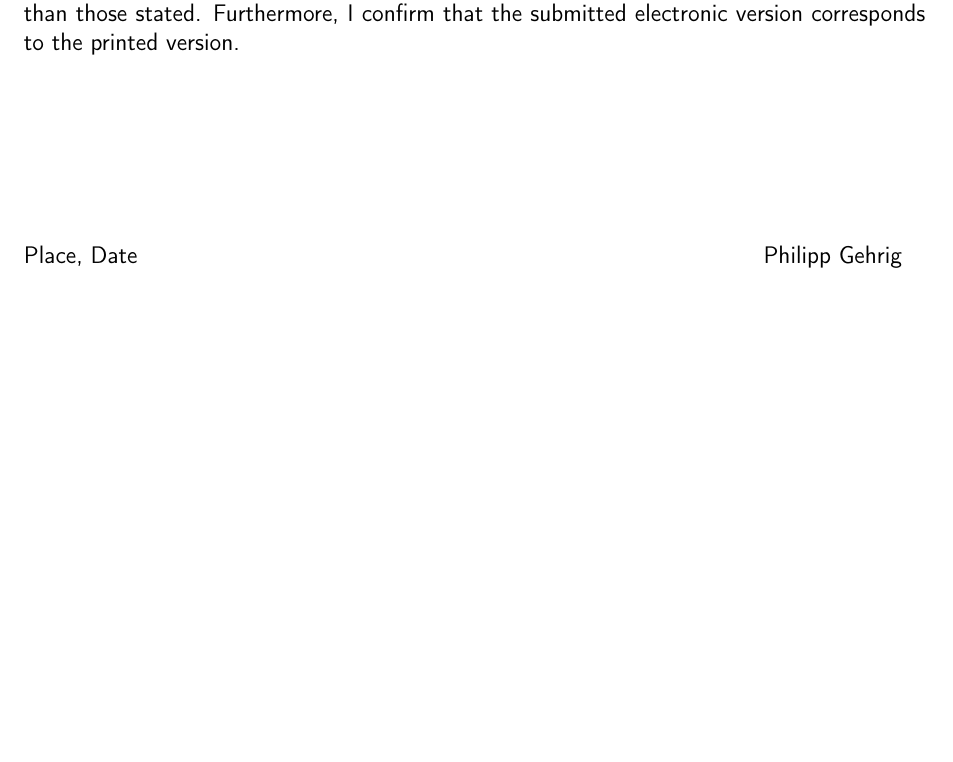
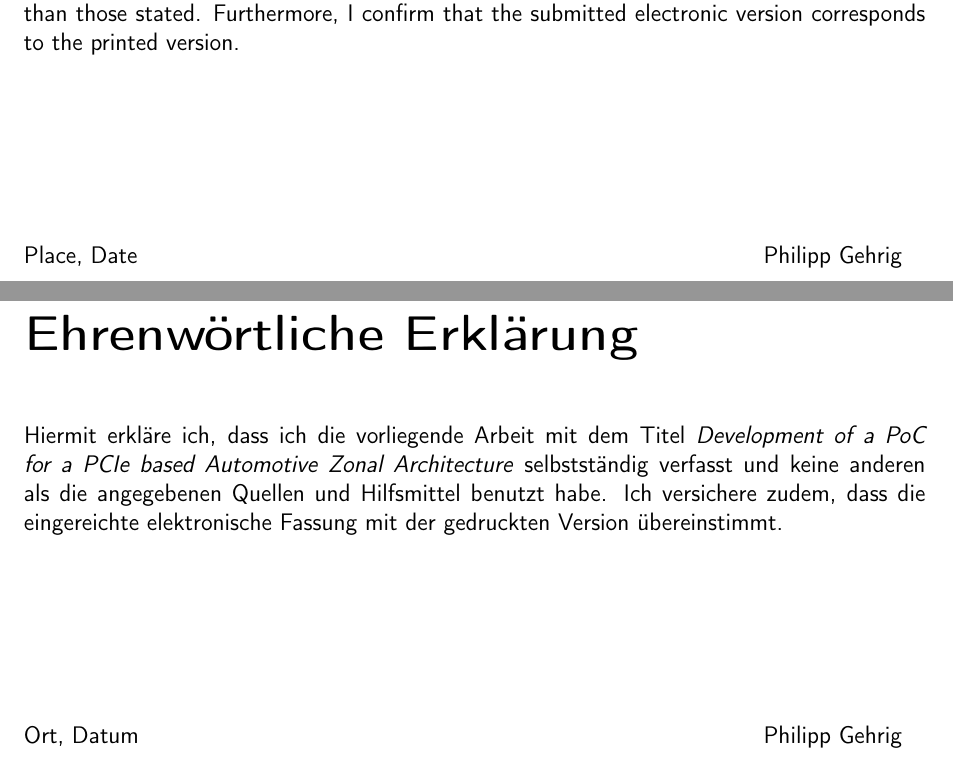
Before and after one commit to philippgehrig/T3300-Thesis, a LaTeX thesis (master.tex, which reads frontmatter/ewerkl.tex): part of page 2 of 12 before the commit and two parts of pages 2 and 3 of 13 after it, the two joined at a grey line, cut so that both start at the same text, the shorter picture padded with empty space. Compiled offline with pdfLaTeX.

Commit message:
feat: added german declaration of academic integrety in otder to comply with regulations

```diff
--- a/frontmatter/ewerkl.tex
+++ b/frontmatter/ewerkl.tex
@@ -7,3 +7,13 @@ the submitted electronic version corresponds to the printed version.
 
 \vspace{3cm}
 Place, Date \hfill \DerAutorDerArbeit
+
+
+\chapter*{Ehrenwörtliche Erklärung}
+
+Hiermit erkläre ich, dass ich die vorliegende Arbeit mit dem Titel \textit{\DerTitelDerArbeit}
+selbstständig verfasst und keine anderen als die angegebenen Quellen und Hilfsmittel benutzt habe.
+Ich versichere zudem, dass die eingereichte elektronische Fassung mit der gedruckten Version übereinstimmt.
+
+\vspace{3cm}
+Ort, Datum \hfill \DerAutorDerArbeit
```
Also changed, not shown: master.pdf.
